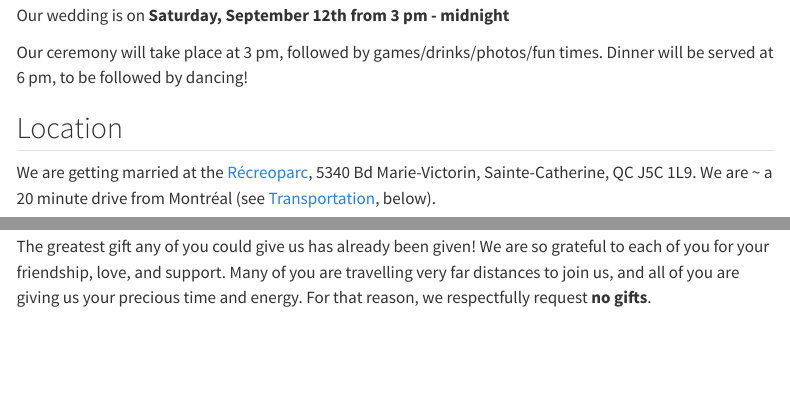
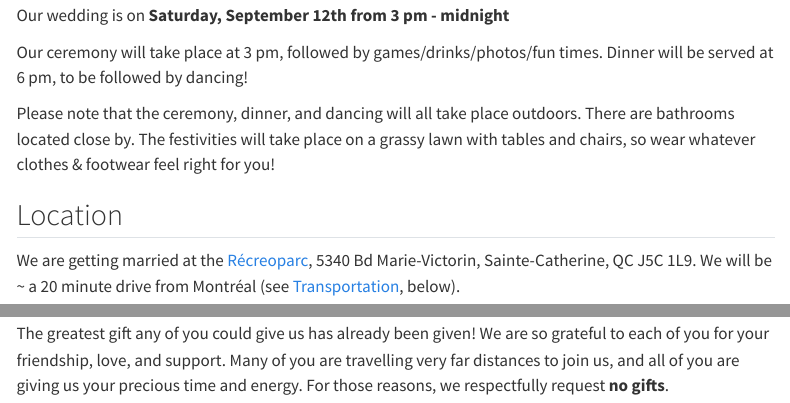
Before and after one commit to icrichmond/wedding-website, a Quarto document (about.qmd): the page in a window 1100 px wide, from 150 px down, and a second part further down, joined at a grey line. Rendered offline with R 4.5, knitr and Pandoc in place of Quarto, with nearby package versions; some code elsewhere in the file could not run offline; menus at the side of the page are left out; common packages that the code uses without loading them are loaded.

Commit message:
change wording

````diff
--- a/about.qmd
+++ b/about.qmd
@@ -14,9 +14,11 @@ Our wedding is on **Saturday, September 12th from 3 pm - midnight**
 Our ceremony will take place at 3 pm, followed by games/drinks/photos/fun times. Dinner will be served at 6 pm, to be followed by dancing!
 
 
+Please note that the ceremony, dinner, and dancing will all take place outdoors. There are bathrooms located close by. The festivities will take place on a grassy lawn with tables and chairs, so wear whatever clothes & footwear feel right for you!
+
 ## Location
 
-We are getting married at the [Récreoparc](https://recreoparc.org/), 5340 Bd Marie-Victorin, Sainte-Catherine, QC J5C 1L9. We are \~ a 20 minute drive from Montréal (see [Transportation], below).
+We are getting married at the [Récreoparc](https://recreoparc.org/), 5340 Bd Marie-Victorin, Sainte-Catherine, QC J5C 1L9. We will be \~ a 20 minute drive from Montréal (see [Transportation], below).
 
 ```{r}
 #| message: false
@@ -74,4 +76,4 @@ If you are flying in (thank you!!!!), there are a few ways to get downtown from
 
 ## Gifts
 
-The greatest gift any of you could give us has already been given! We are so grateful to each of you for your friendship, love, and support. Many of you are travelling very far distances to join us, and all of you are giving us your precious time and energy. For that reason, we respectfully request **no gifts**.
+The greatest gift any of you could give us has already been given! We are so grateful to each of you for your friendship, love, and support. Many of you are travelling very far distances to join us, and all of you are giving us your precious time and energy. For those reasons, we respectfully request **no gifts**.
````
Also changed, not shown: index.qmd (+2 -2 lines), .quarto/idx/about.qmd.json, .quarto/idx/index.qmd.json, docs/search.json, 4 other files.
